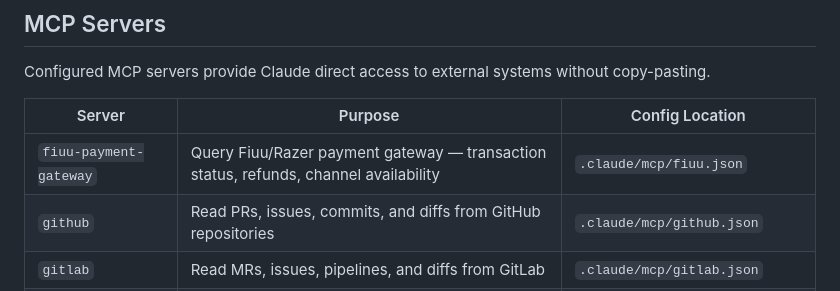
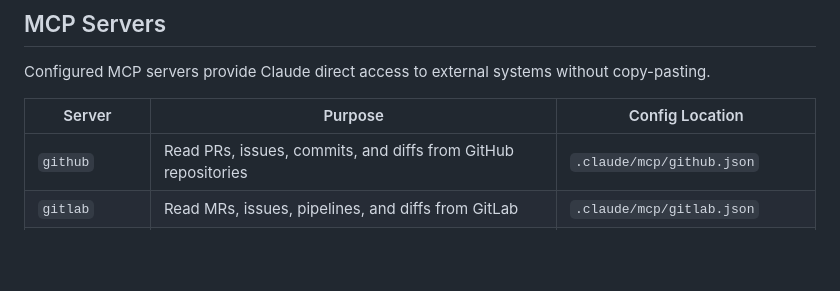
Before and after one commit to PuvaanRaaj/claude-code-fintech-stack, a Markdown page: README.md, the part around the change. Rendered like a GitHub page; blank space fills up the shorter version.

Commit message:
chore(docs): remove fiuu-payment-gateway MCP entry from README
Risk-Level: low
AI-Agent: claude-sonnet-4-6

```diff
--- a/README.md
+++ b/README.md
@@ -216,7 +216,6 @@ Configured MCP servers provide Claude direct access to external systems without
 
 | Server | Purpose | Config Location |
 |---|---|---|
-| `fiuu-payment-gateway` | Query Fiuu/Razer payment gateway — transaction status, refunds, channel availability | `.claude/mcp/fiuu.json` |
 | `github` | Read PRs, issues, commits, and diffs from GitHub repositories | `.claude/mcp/github.json` |
 | `gitlab` | Read MRs, issues, pipelines, and diffs from GitLab | `.claude/mcp/gitlab.json` |
 | `postgres` | Run read-only SQL queries against a PostgreSQL database | `.claude/mcp/postgres.json` |
```
